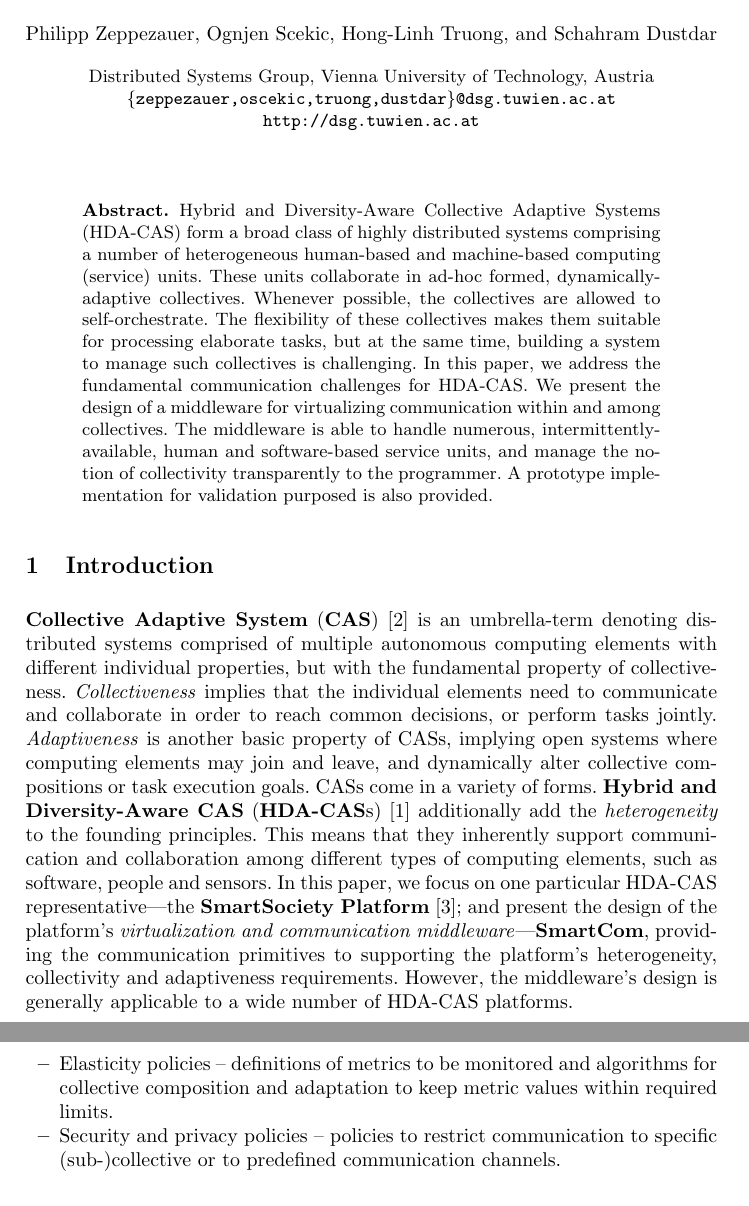
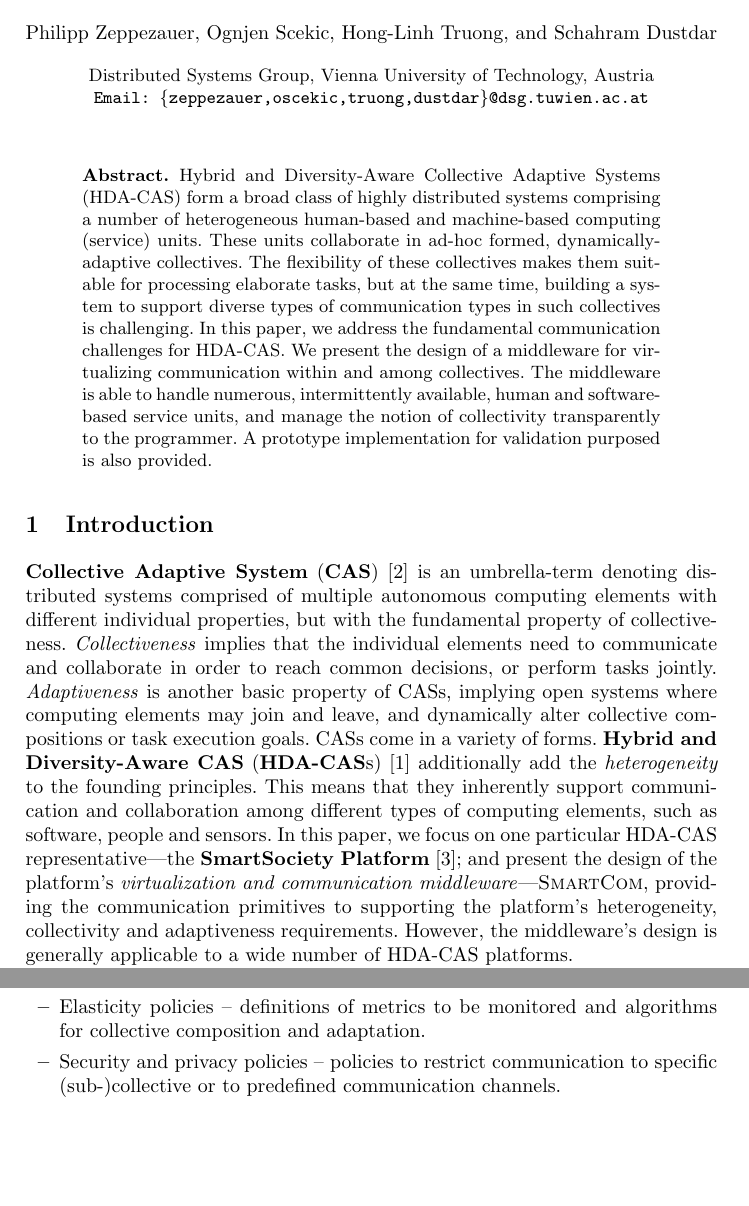
Before and after one commit to PhilZeppe/ICSOC-WESOA14, a LaTeX thesis (WESOA-Paper.tex): two parts of pages 1 and 4 of 14 before the commit and two parts of pages 1 and 3 of 14 after it, joined at a grey line, cut so that both start at the same text, the shorter picture padded with empty space. Compiled offline with pdfLaTeX.

Commit message:
changed some details

```diff
--- a/WESOA-Paper.tex
+++ b/WESOA-Paper.tex
@@ -22,7 +22,7 @@
 \usepackage{placeins} %for fixing floats
 \usepackage{gensymb}  %for degree symbol
 
-\hyphenation{crowd-sour-cing middle-ware}
+\hyphenation{crowd-sour-cing middle-ware uni-dir-ection-al inter-mittently}
 
 %\newcommand{\sms}{\textsc{SmartSoc}}
 \newcommand{\mdl}{\textsc{SmartCom}}
@@ -67,9 +67,8 @@
 \titlerunning{Virtualizing Communication for HDA-CAS}
 \author{Philipp Zeppezauer \and Ognjen Scekic \and Hong-Linh Truong \and Schahram Dustdar}
 
-\institute{Distributed Systems Group, Vienna University of Technology, Austria
-\email{\{zeppezauer,oscekic,truong,dustdar\}@dsg.tuwien.ac.at}
-\texttt{http://dsg.tuwien.ac.at}}
+\institute{Distributed Systems Group, Vienna University of Technology, Austria\\
+\email{Email: \{zeppezauer,oscekic,truong,dustdar\}@dsg.tuwien.ac.at}}
 
 
 % \author{\IEEEauthorblockN{
@@ -96,13 +95,15 @@ heterogeneous human-based and machine-based computing (service) units.
 %agents (humans and machines).
 These units %are required
 %to
-collaborate in ad-hoc formed, dynamically-adaptive collectives.  Whenever possible, the collectives are allowed to self-orchestrate. The flexibility of these collectives makes them suitable for processing elaborate tasks, but at the same time, building a system to manage such collectives is challenging. In this paper, we address the fundamental communication challenges for HDA-CAS.
+collaborate in ad-hoc formed, dynamically-adaptive collectives.
+%Whenever possible, the collectives are allowed to self-orchestrate.
+The flexibility of these collectives makes them suitable for processing elaborate tasks, but at the same time, building a system to support diverse types of communication types in such collectives is challenging. In this paper, we address the fundamental communication challenges for HDA-CAS.
 %represents a challenge.
 %In this paper,
 We present the design of a middleware for virtualizing communication  within and among collectives.
 %virtualization in a communication and
 %virtualization middleware for one such system, the SmartSociety platform.
-The middleware is able to handle numerous, intermittently-available, human and software-based service units, and manage the notion of collectivity transparently to the programmer. A prototype implementation for validation purposed is also provided.
+The middleware is able to handle numerous, intermittently available, human and software-based service units, and manage the notion of collectivity transparently to the programmer. A prototype implementation for validation purposed is also provided.
 \end{abstract}
 
 \section{Introduction}
@@ -112,7 +113,7 @@ The middleware is able to handle numerous, intermittently-available, human and s
   %
   CASs come in a variety of forms. \textbf{Hybrid and Diversity-Aware CAS} (\textbf{HDA-CAS}s) \cite{fausto} additionally add the \emph{heterogeneity} to the founding principles. This means that they inherently support communication and collaboration among different types of computing elements, such as software, people and sensors.
   %
-  In this paper, we focus on one particular HDA-CAS representative---the \textbf{SmartSociety Platform} \cite{SmartSocBook}; and present the design of the platform's \emph{virtualization and communication middleware}---\textbf{\mdl{}}, providing the communication primitives to supporting the platform's heterogeneity, collectivity and adaptiveness requirements. However, the middleware's design is generally applicable to a wide number of HDA-CAS platforms.
+  In this paper, we focus on one particular HDA-CAS representative---the \textbf{SmartSociety Platform} \cite{SmartSocBook}; and present the design of the platform's \emph{virtualization and communication middleware}---\mdl{}, providing the communication primitives to supporting the platform's heterogeneity, collectivity and adaptiveness requirements. However, the middleware's design is generally applicable to a wide number of HDA-CAS platforms.
 
 
   In the following section we present the context and usage scenario of the SmartSociety platform and formulate the design requirements for the \mdl{} middleware. In Section~\ref{sec:middleware} we present \mdl's architecture and functionalities aiming to fulfill the presented requirements. In Section~\ref{sec:impl} we validate the presented design by describing a prototype implementation and showcase its functioning on a realistic use-case. Section~\ref{sec:relwork} presents the related work. Section~\ref{sec:conclusion} concludes the paper.
@@ -159,5 +160,5 @@ The middleware is able to handle numerous, intermittently-available, human and s
 
-            \item Elasticity policies -- definitions of metrics to be monitored and algorithms for collective composition and adaptation to keep metric values within required limits.
+            \item Elasticity policies -- definitions of metrics to be monitored and algorithms for collective composition and adaptation.
 
             \item Security and privacy policies -- policies to restrict communication to specific (sub-)collective or to predefined communication channels.
 
```
Also changed, not shown: WESOA-Paper.pdf, WESOA-Paper.tex (16 more changed lines).
